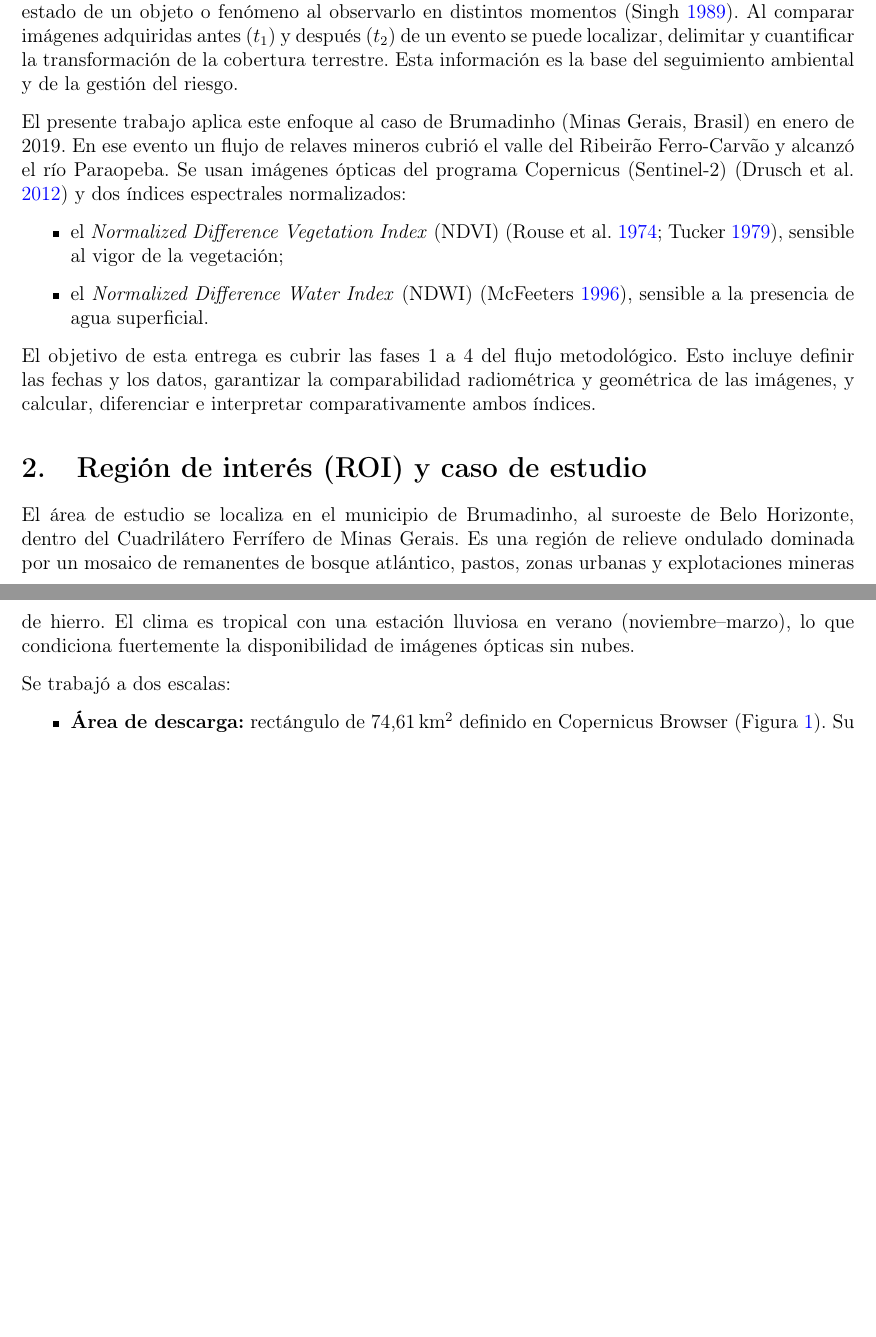
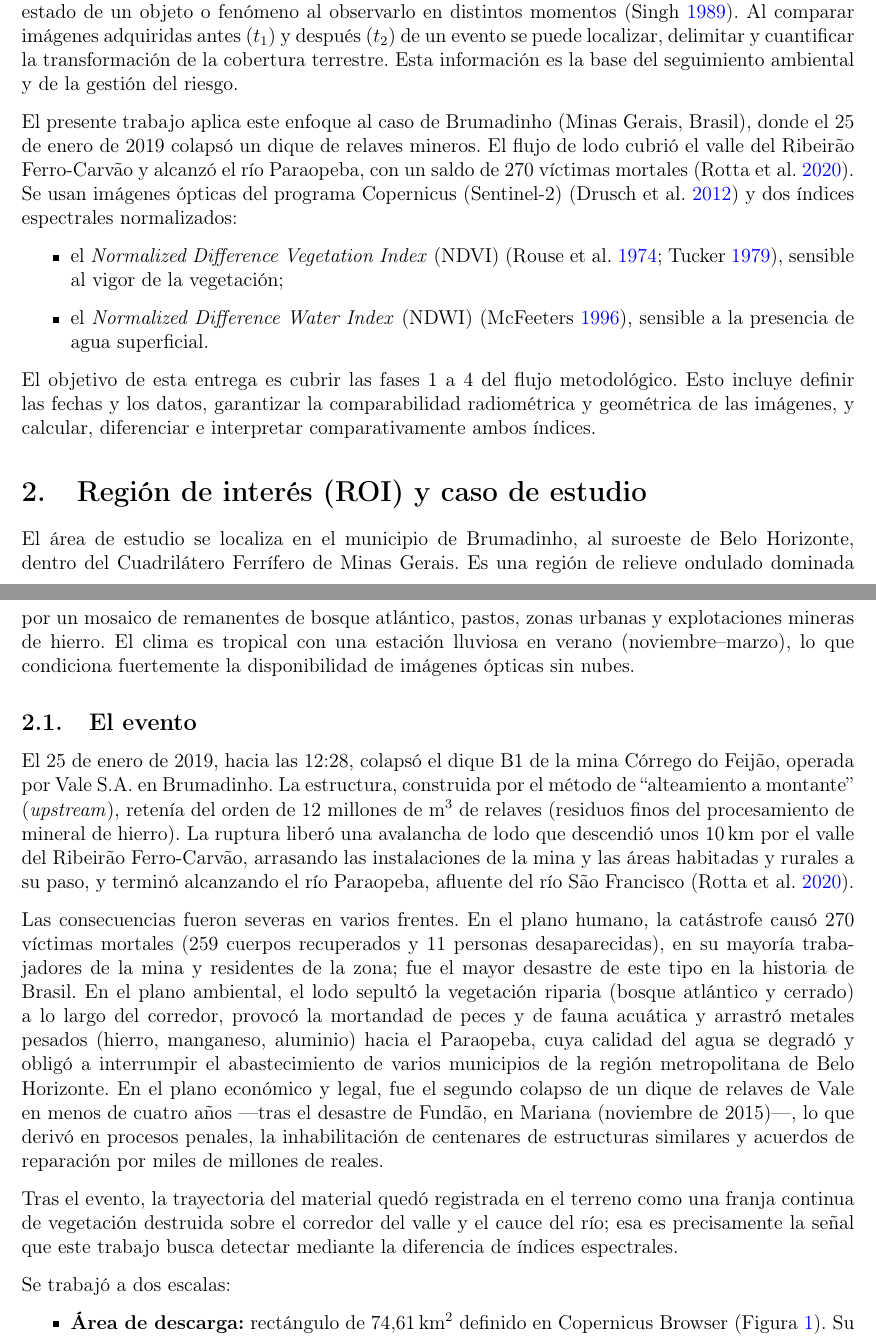
Before and after one commit to Jose-Villarroel/QGIS_Brumadinho, a LaTeX document (Docs/Overleaf_Project/main.tex): two parts of pages 1 and 2 of 16, joined at a grey line, cut so that both start at the same text, the shorter picture padded with empty space. Compiled offline with pdfLaTeX.

Commit message:
Informe: ampliar el caso de estudio de Brumadinho (fecha exacta del colapso y consecuencias humanas, ambientales y legales)

```diff
--- a/Docs/Overleaf_Project/main.tex
+++ b/Docs/Overleaf_Project/main.tex
@@ -54,7 +54,7 @@ José Alejandro Villarroel \\[0.4cm]
 \section{Introducción}
 La detección de cambios a partir de imágenes satelitales consiste en identificar diferencias en el estado de un objeto o fenómeno al observarlo en distintos momentos \parencite{Singh1989}. Al comparar imágenes adquiridas antes ($t_1$) y después ($t_2$) de un evento se puede localizar, delimitar y cuantificar la transformación de la cobertura terrestre. Esta información es la base del seguimiento ambiental y de la gestión del riesgo.
 
-El presente trabajo aplica este enfoque al caso de Brumadinho (Minas Gerais, Brasil) en enero de 2019. En ese evento un flujo de relaves mineros cubrió el valle del Ribeirão Ferro-Carvão y alcanzó el río Paraopeba. Se usan imágenes ópticas del programa Copernicus (Sentinel-2) \parencite{Drusch2012} y dos índices espectrales normalizados:
+El presente trabajo aplica este enfoque al caso de Brumadinho (Minas Gerais, Brasil), donde el 25 de enero de 2019 colapsó un dique de relaves mineros. El flujo de lodo cubrió el valle del Ribeirão Ferro-Carvão y alcanzó el río Paraopeba, con un saldo de 270 víctimas mortales \parencite{Rotta2020}. Se usan imágenes ópticas del programa Copernicus (Sentinel-2) \parencite{Drusch2012} y dos índices espectrales normalizados:
 \begin{itemize}
     \item el \emph{Normalized Difference Vegetation Index} (NDVI) \parencite{Rouse1974, Tucker1979}, sensible al vigor de la vegetación;
     \item el \emph{Normalized Difference Water Index} (NDWI) \parencite{McFeeters1996}, sensible a la presencia de agua superficial.
@@ -64,6 +64,13 @@ El objetivo de esta entrega es cubrir las fases 1 a 4 del flujo metodológico. E
 
 \section{Región de interés (ROI) y caso de estudio}
 El área de estudio se localiza en el municipio de Brumadinho, al suroeste de Belo Horizonte, dentro del Cuadrilátero Ferrífero de Minas Gerais. Es una región de relieve ondulado dominada por un mosaico de remanentes de bosque atlántico, pastos, zonas urbanas y explotaciones mineras de hierro. El clima es tropical con una estación lluviosa en verano (noviembre--marzo), lo que condiciona fuertemente la disponibilidad de imágenes ópticas sin nubes.
+
+\subsection{El evento}
+El 25 de enero de 2019, hacia las 12:28, colapsó el dique B1 de la mina Córrego do Feijão, operada por Vale S.A. en Brumadinho. La estructura, construida por el método de ``alteamiento a montante'' (\emph{upstream}), retenía del orden de 12 millones de m$^3$ de relaves (residuos finos del procesamiento de mineral de hierro). La ruptura liberó una avalancha de lodo que descendió unos 10\,km por el valle del Ribeirão Ferro-Carvão, arrasando las instalaciones de la mina y las áreas habitadas y rurales a su paso, y terminó alcanzando el río Paraopeba, afluente del río São Francisco \parencite{Rotta2020}.
+
+Las consecuencias fueron severas en varios frentes. En el plano humano, la catástrofe causó 270 víctimas mortales (259 cuerpos recuperados y 11 personas desaparecidas), en su mayoría trabajadores de la mina y residentes de la zona; fue el mayor desastre de este tipo en la historia de Brasil. En el plano ambiental, el lodo sepultó la vegetación riparia (bosque atlántico y cerrado) a lo largo del corredor, provocó la mortandad de peces y de fauna acuática y arrastró metales pesados (hierro, manganeso, aluminio) hacia el Paraopeba, cuya calidad del agua se degradó y obligó a interrumpir el abastecimiento de varios municipios de la región metropolitana de Belo Horizonte. En el plano económico y legal, fue el segundo colapso de un dique de relaves de Vale en menos de cuatro años ---tras el desastre de Fundão, en Mariana (noviembre de 2015)---, lo que derivó en procesos penales, la inhabilitación de centenares de estructuras similares y acuerdos de reparación por miles de millones de reales.
+
+Tras el evento, la trayectoria del material quedó registrada en el terreno como una franja continua de vegetación destruida sobre el corredor del valle y el cauce del río; esa es precisamente la señal que este trabajo busca detectar mediante la diferencia de índices espectrales.
 
 Se trabajó a dos escalas:
 \begin{itemize}
```
Also changed, not shown: Docs/Overleaf_Project/references.bib (+3 -0 lines), 2 other files.
